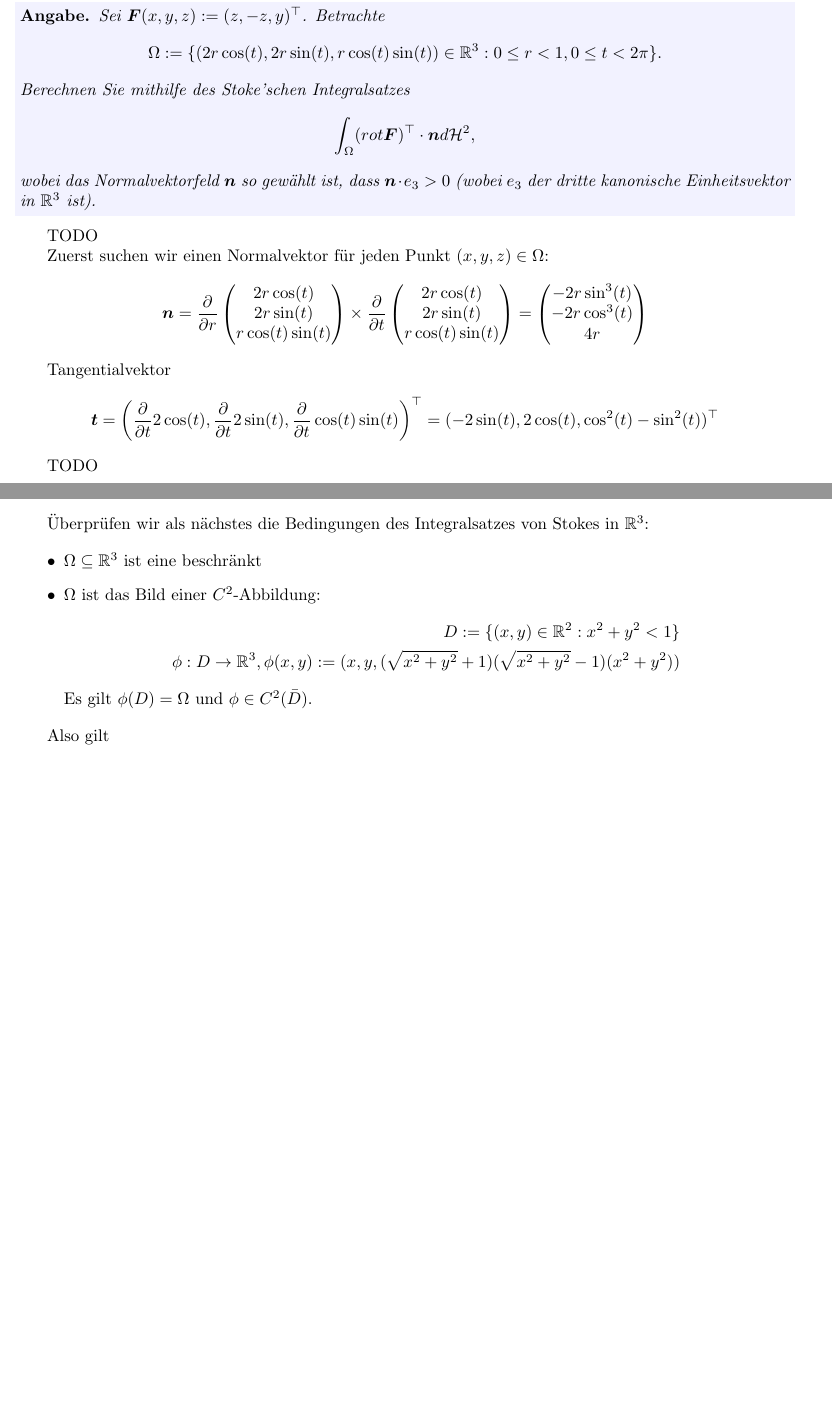
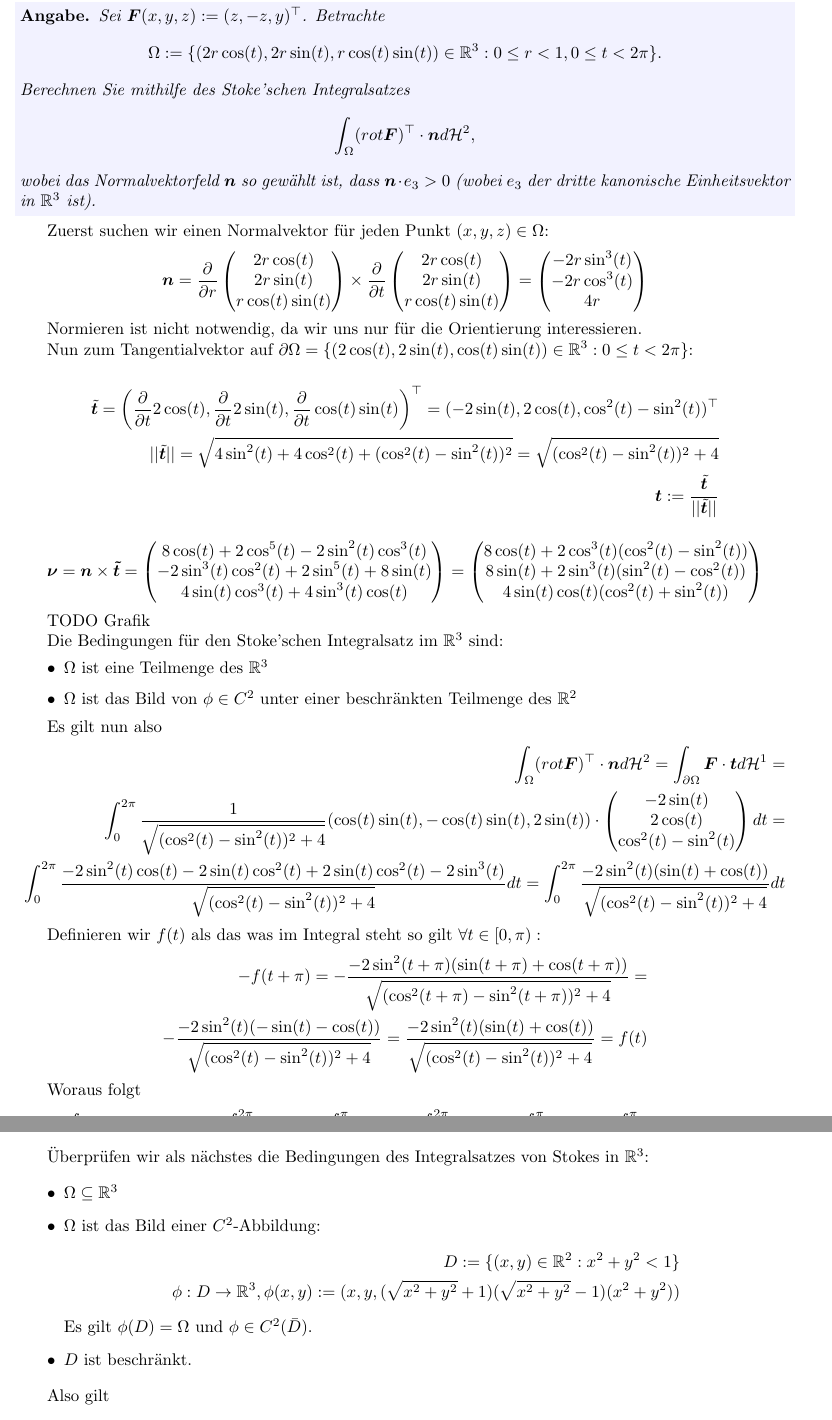
Before and after one commit to idahoenigmann/tech_math_sem5, a LaTeX document (ana3/ue10/document.tex): two parts of pages 9 and 10 of 10, joined at a grey line, cut so that both start at the same text, the shorter picture padded with empty space. Compiled offline with pdfLaTeX.

Commit message:
add ana ue10 everything up to 6

```diff
--- a/ana3/ue10/document.tex
+++ b/ana3/ue10/document.tex
@@ -376,22 +405,54 @@ TODO
 	\end{align*}
 	wobei das Normalvektorfeld $\bm{n}$ so gewählt ist, dass $\bm{n}\cdot e_3 > 0$ (wobei $e_3$ der dritte kanonische Einheitsvektor in $\mathbb{R}^3$ ist).
 \end{angabe*}
-TODO
 
 Zuerst suchen wir einen Normalvektor für jeden Punkt $(x,y,z)\in \Omega$:
 \begin{align*}
 	\bm{n} = \frac{\partial}{\partial r}\begin{pmatrix} 2r\cos(t)\\ 2r\sin(t)\\ r\cos(t)\sin(t) \end{pmatrix} \times \frac{\partial}{\partial t}\begin{pmatrix}
 	2r\cos(t)\\ 2r\sin(t)\\ r\cos(t)\sin(t) \end{pmatrix} = \begin{pmatrix}
-	-2r\sin^3(t)\\ -2r\cos^3(t)\\ 4r
-\end{pmatrix}
+	-2r\sin^3(t)\\ -2r\cos^3(t)\\ 4r \end{pmatrix}
 \end{align*}
 
-Tangentialvektor
+Normieren ist nicht notwendig, da wir uns nur für die Orientierung interessieren.
+
+Nun zum Tangentialvektor auf $\partial\Omega = \{(2\cos(t), 2\sin(t), \cos(t)\sin(t))\in \mathbb{R}^3: 0 \leq t < 2\pi\}$:
+
 \begin{align*}
-	\bm{t} = \left(\frac{\partial}{\partial t} 2\cos(t), \frac{\partial}{\partial t} 2\sin(t), \frac{\partial}{\partial t} \cos(t)\sin(t)\right)^\top = (-2\sin(t), 2\cos(t), \cos^2(t)-\sin^2(t))^\top
+	\tilde{\bm{t}} = \left(\frac{\partial}{\partial t} 2\cos(t), \frac{\partial}{\partial t} 2\sin(t), \frac{\partial}{\partial t} \cos(t)\sin(t)\right)^\top = (-2\sin(t), 2\cos(t), \cos^2(t)-\sin^2(t))^\top\\
+	||\tilde{\bm{t}}|| = \sqrt{4\sin^2(t)+4\cos^2(t)+(\cos^2(t)-\sin^2(t))^2} = \sqrt{(\cos^2(t)-\sin^2(t))^2 + 4}\\
+	\bm{t} := \frac{\tilde{\bm{t}}}{||\tilde{\bm{t}}||}
 \end{align*}
 
-TODO
+\begin{align*}
+	\bm{\nu} = \bm{n} \times \bm{\tilde{t}} = \begin{pmatrix} 8\cos(t)+2\cos^5(t)-2\sin^2(t)\cos^3(t)\\ -2\sin^3(t)\cos^2(t)+2\sin^5(t)+8\sin(t)\\ 4\sin(t)\cos^3(t)+4\sin^3(t)\cos(t) \end{pmatrix} = \begin{pmatrix} 8\cos(t)+2\cos^3(t)(\cos^2(t)-\sin^2(t))\\ 8\sin(t)+2\sin^3(t)(\sin^2(t)-\cos^2(t))\\ 4\sin(t)\cos(t)(\cos^2(t)+\sin^2(t)) \end{pmatrix}
+\end{align*}
+
+TODO Grafik
+
+Die Bedingungen für den Stoke'schen Integralsatz im $\mathbb{R}^3$ sind:
+\begin{itemize}
+	\item $\Omega$ ist eine Teilmenge des $\mathbb{R}^3$
+	\item $\Omega$ ist das Bild von $\phi \in C^2$ unter einer beschränkten Teilmenge des $\mathbb{R}^2$
+\end{itemize}
+
+Es gilt nun also
+\begin{align*}
+	\int_\Omega (rot \bm{F})^\top \cdot \bm{n} d\mathcal{H}^2 =	\int_{\partial\Omega} \bm{F}\cdot \bm{t} d\mathcal{H}^1 =\\
+	\int_0^{2\pi} \frac{1}{\sqrt{(\cos^2(t)-\sin^2(t))^2 + 4}} (\cos(t)\sin(t), -\cos(t)\sin(t), 2\sin(t)) \cdot \begin{pmatrix} -2\sin(t)\\ 2\cos(t)\\ \cos^2(t)-\sin^2(t) \end{pmatrix} dt =\\
+	\int_0^{2\pi} \frac{-2\sin^2(t)\cos(t) - 2\sin(t)\cos^2(t) + 2\sin(t)\cos^2(t) - 2\sin^3(t)}{\sqrt{(\cos^2(t)-\sin^2(t))^2 + 4}} dt = \int_0^{2\pi} \frac{-2\sin^2(t) (\sin(t)+\cos(t))}{\sqrt{(\cos^2(t)-\sin^2(t))^2 + 4}} dt
+\end{align*}
+
+Definieren wir $f(t)$ als das was im Integral steht so gilt $\forall t \in [0, \pi):$
+\begin{align*}
+	-f(t+\pi) = -\frac{-2\sin^2(t+\pi) (\sin(t+\pi)+\cos(t+\pi))}{\sqrt{(\cos^2(t+\pi)-\sin^2(t+\pi))^2 + 4}} =\\
+	-\frac{-2\sin^2(t) (-\sin(t)-\cos(t))}{\sqrt{(\cos^2(t)-\sin^2(t))^2 + 4}} =
+	\frac{-2\sin^2(t) (\sin(t)+\cos(t))}{\sqrt{(\cos^2(t)-\sin^2(t))^2 + 4}} = f(t)
+\end{align*}
+
+Woraus folgt
+\begin{align*}
+	\int_\Omega (rot \bm{F})^\top \cdot \bm{n} d\mathcal{H}^2 = \int_0^{2\pi} f(t) dt = \int_0^{\pi} f(t) dt + \int_\pi^{2\pi} f(t) dt = \int_0^{\pi} f(t) dt + \int_0^{\pi} f(t+\pi) dt = 0
+\end{align*}
 
 \newpage
 
@@ -435,13 +496,14 @@ Auf $\partial\Omega$ gilt $\tilde{\bm{n}}=(-2x(2-1), -2y(2-1), 1)^\top = (-2x, -
 Überprüfen wir als nächstes die Bedingungen des Integralsatzes von Stokes in $\mathbb{R}^3$:
 
 \begin{itemize}
-	\item $\Omega \subseteq \mathbb{R}^3$ ist eine beschränkt
+	\item $\Omega \subseteq \mathbb{R}^3$
 	\item $\Omega$ ist das Bild einer $C^2$-Abbildung:
 	\begin{align*}
 		D := \{(x,y)\in\mathbb{R}^2: x^2+y^2 < 1\}\\
 		\phi: D \rightarrow \mathbb{R}^3, \phi(x, y) := (x, y, (\sqrt{x^2+y^2}+1)(\sqrt{x^2+y^2}-1)(x^2+y^2))
 	\end{align*}
 	Es gilt $\phi(D)=\Omega$ und $\phi \in C^2(\bar{D})$.
+	\item $D$ ist beschränkt.
 \end{itemize}
 
 Also gilt
```
Also changed, not shown: ana3/ue10/document.pdf, ana3/ue10/document.tex (41 more changed lines).
